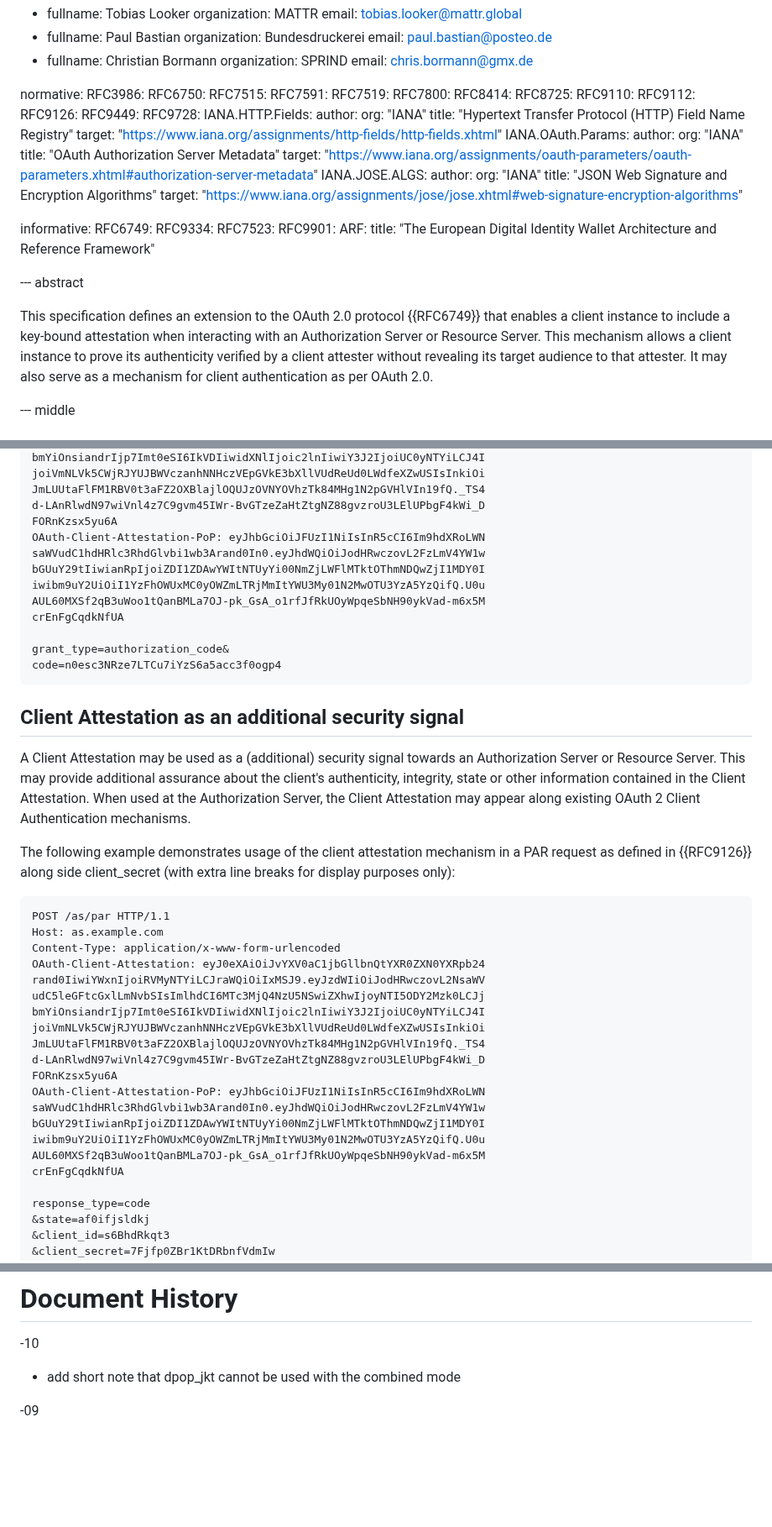
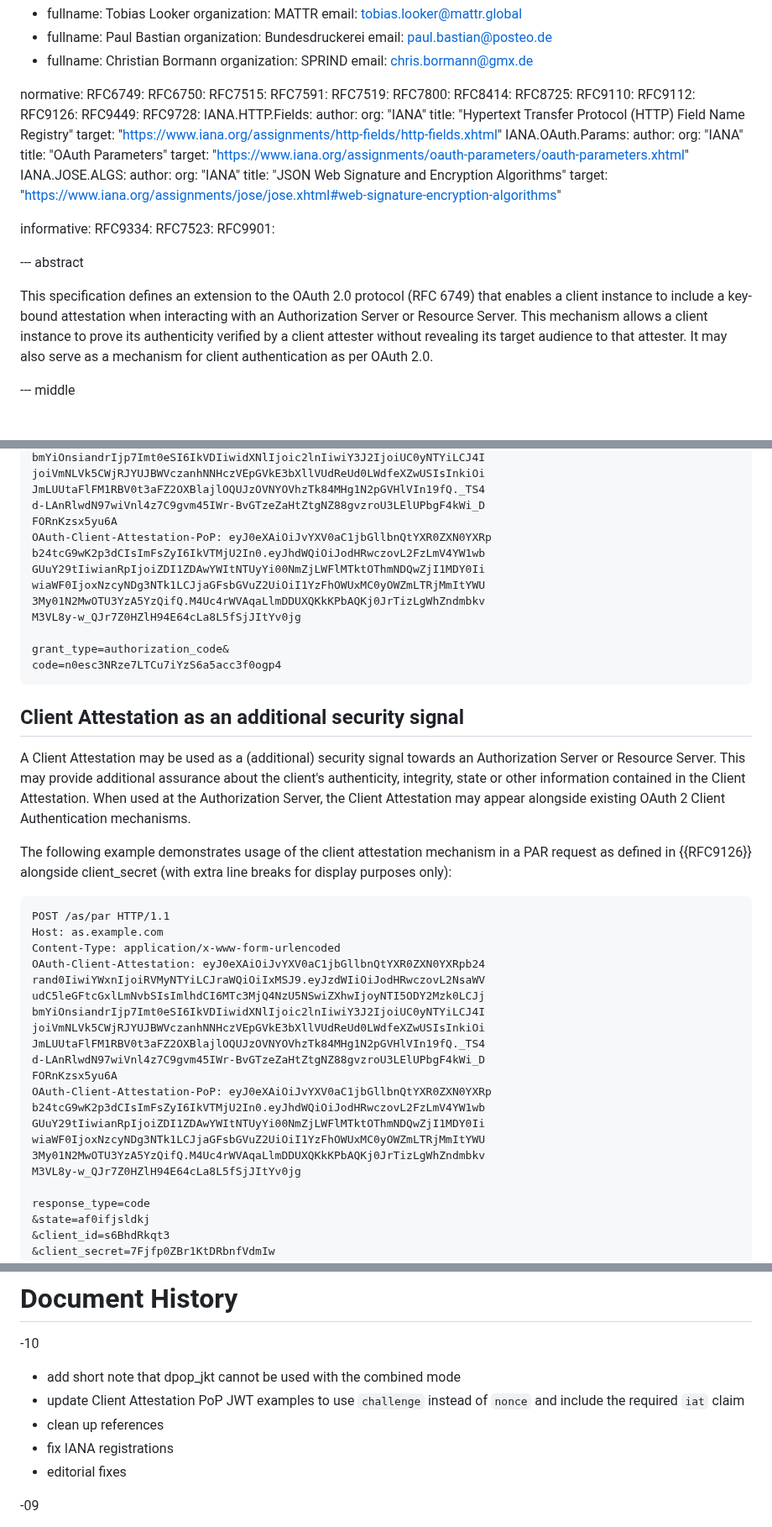
Before and after one commit to oauth-wg/draft-ietf-oauth-attestation-based-client-auth, a Markdown page: draft-ietf-oauth-attestation-based-client-auth.md, 3 parts joined by grey strips. Shown at 84% size. GitHub-like rendering; blank space fills up the shorter version.

Commit message:
fix references, IANA registry, examples

```diff
--- a/draft-ietf-oauth-attestation-based-client-auth.md
+++ b/draft-ietf-oauth-attestation-based-client-auth.md
@@ -37,7 +37,7 @@ author:
 
 
 normative:
-  RFC3986:
+  RFC6749:
   RFC6750:
   RFC7515:
   RFC7591:
@@ -58,8 +58,8 @@ normative:
   IANA.OAuth.Params:
     author:
       org: "IANA"
-    title: "OAuth Authorization Server Metadata"
-    target: "https://www.iana.org/assignments/oauth-parameters/oauth-parameters.xhtml#authorization-server-metadata"
+    title: "OAuth Parameters"
+    target: "https://www.iana.org/assignments/oauth-parameters/oauth-parameters.xhtml"
   IANA.JOSE.ALGS:
     author:
       org: "IANA"
@@ -67,16 +67,13 @@ normative:
     target: "https://www.iana.org/assignments/jose/jose.xhtml#web-signature-encryption-algorithms"
 
 informative:
-  RFC6749:
   RFC9334:
   RFC7523:
   RFC9901:
-  ARF:
-    title: "The European Digital Identity Wallet Architecture and Reference Framework"
 
 --- abstract
 
-This specification defines an extension to the OAuth 2.0 protocol {{RFC6749}} that enables a client instance to include a key-bound attestation when interacting with an Authorization Server or Resource Server. This mechanism allows a client instance to prove its authenticity verified by a client attester without revealing its target audience to that attester. It may also serve as a mechanism for client authentication as per OAuth 2.0.
+This specification defines an extension to the OAuth 2.0 protocol (RFC 6749) that enables a client instance to include a key-bound attestation when interacting with an Authorization Server or Resource Server. This mechanism allows a client instance to prove its authenticity verified by a client attester without revealing its target audience to that attester. It may also serve as a mechanism for client authentication as per OAuth 2.0.
 
 --- middle
 
@@ -490,12 +488,12 @@ joiVmNLVk5CWjRJYUJBWVczanhNNHczVEpGVkE3bXllVUdReUd0LWdfeXZwUSIsInkiOi
 JmLUUtaFlFM1RBV0t3aFZ2OXBlajlOQUJzOVNYOVhzTk84MHg1N2pGVHlVIn19fQ._TS4
 d-LAnRlwdN97wiVnl4z7C9gvm45IWr-BvGTzeZaHtZtgNZ88gvzroU3LElUPbgF4kWi_D
 FORnKzsx5yu6A
-OAuth-Client-Attestation-PoP: eyJhbGciOiJFUzI1NiIsInR5cCI6Im9hdXRoLWN
-saWVudC1hdHRlc3RhdGlvbi1wb3Arand0In0.eyJhdWQiOiJodHRwczovL2FzLmV4YW1w
-bGUuY29tIiwianRpIjoiZDI1ZDAwYWItNTUyYi00NmZjLWFlMTktOThmNDQwZjI1MDY0I
-iwibm9uY2UiOiI1YzFhOWUxMC0yOWZmLTRjMmItYWU3My01N2MwOTU3YzA5YzQifQ.U0u
-AUL60MXSf2qB3uWoo1tQanBMLa7OJ-pk_GsA_o1rfJfRkUOyWpqeSbNH90ykVad-m6x5M
-crEnFgCqdkNfUA
+OAuth-Client-Attestation-PoP: eyJ0eXAiOiJvYXV0aC1jbGllbnQtYXR0ZXN0YXRp
+b24tcG9wK2p3dCIsImFsZyI6IkVTMjU2In0.eyJhdWQiOiJodHRwczovL2FzLmV4YW1wb
+GUuY29tIiwianRpIjoiZDI1ZDAwYWItNTUyYi00NmZjLWFlMTktOThmNDQwZjI1MDY0Ii
+wiaWF0IjoxNzcyNDg3NTk1LCJjaGFsbGVuZ2UiOiI1YzFhOWUxMC0yOWZmLTRjMmItYWU
+3My01N2MwOTU3YzA5YzQifQ.M4Uc4rWVAqaLlmDDUXQKkKPbAQKj0JrTizLgWhZndmbkv
+M3VL8y-w_QJr7Z0HZlH94E64cLa8L5fSjJItYv0jg
 
 grant_type=authorization_code&
 code=n0esc3NRze7LTCu7iYzS6a5acc3f0ogp4
@@ -503,9 +501,9 @@ code=n0esc3NRze7LTCu7iYzS6a5acc3f0ogp4
 
 ## Client Attestation as an additional security signal
 
-A Client Attestation may be used as a (additional) security signal towards an Authorization Server or Resource Server. This may provide additional assurance about the client's authenticity, integrity, state or other information contained in the Client Attestation. When used at the Authorization Server, the Client Attestation may appear along existing OAuth 2 Client Authentication mechanisms.
+A Client Attestation may be used as a (additional) security signal towards an Authorization Server or Resource Server. This may provide additional assurance about the client's authenticity, integrity, state or other information contained in the Client Attestation. When used at the Authorization Server, the Client Attestation may appear alongside existing OAuth 2 Client Authentication mechanisms.
 
-The following example demonstrates usage of the client attestation mechanism in a PAR request as defined in {{RFC9126}} along side client_secret (with extra line breaks for display purposes only):
+The following example demonstrates usage of the client attestation mechanism in a PAR request as defined in {{RFC9126}} alongside client_secret (with extra line breaks for display purposes only):
 
 ~~~ http
 POST /as/par HTTP/1.1
@@ -519,12 +517,12 @@ joiVmNLVk5CWjRJYUJBWVczanhNNHczVEpGVkE3bXllVUdReUd0LWdfeXZwUSIsInkiOi
 JmLUUtaFlFM1RBV0t3aFZ2OXBlajlOQUJzOVNYOVhzTk84MHg1N2pGVHlVIn19fQ._TS4
 d-LAnRlwdN97wiVnl4z7C9gvm45IWr-BvGTzeZaHtZtgNZ88gvzroU3LElUPbgF4kWi_D
 FORnKzsx5yu6A
-OAuth-Client-Attestation-PoP: eyJhbGciOiJFUzI1NiIsInR5cCI6Im9hdXRoLWN
-saWVudC1hdHRlc3RhdGlvbi1wb3Arand0In0.eyJhdWQiOiJodHRwczovL2FzLmV4YW1w
-bGUuY29tIiwianRpIjoiZDI1ZDAwYWItNTUyYi00NmZjLWFlMTktOThmNDQwZjI1MDY0I
-iwibm9uY2UiOiI1YzFhOWUxMC0yOWZmLTRjMmItYWU3My01N2MwOTU3YzA5YzQifQ.U0u
-AUL60MXSf2qB3uWoo1tQanBMLa7OJ-pk_GsA_o1rfJfRkUOyWpqeSbNH90ykVad-m6x5M
-crEnFgCqdkNfUA
+OAuth-Client-Attestation-PoP: eyJ0eXAiOiJvYXV0aC1jbGllbnQtYXR0ZXN0YXRp
+b24tcG9wK2p3dCIsImFsZyI6IkVTMjU2In0.eyJhdWQiOiJodHRwczovL2FzLmV4YW1wb
+GUuY29tIiwianRpIjoiZDI1ZDAwYWItNTUyYi00NmZjLWFlMTktOThmNDQwZjI1MDY0Ii
+wiaWF0IjoxNzcyNDg3NTk1LCJjaGFsbGVuZ2UiOiI1YzFhOWUxMC0yOWZmLTRjMmItYWU
+3My01N2MwOTU3YzA5YzQifQ.M4Uc4rWVAqaLlmDDUXQKkKPbAQKj0JrTizLgWhZndmbkv
+M3VL8y-w_QJr7Z0HZlH94E64cLa8L5fSjJItYv0jg
 
 response_type=code
 &state=af0ifjsldkj
@@ -761,6 +766,10 @@ This section requests registration of the following scheme in the "Hypertext Tra
 -10
 
 * add short note that dpop_jkt cannot be used with the combined mode
+* update Client Attestation PoP JWT examples to use `challenge` instead of `nonce` and include the required `iat` claim
+* clean up references
+* fix IANA registrations
+* editorial fixes
 
 -09
 
```
Also changed, not shown: other parts of draft-ietf-oauth-attestation-based-client-auth.md (+47 -39 lines).
